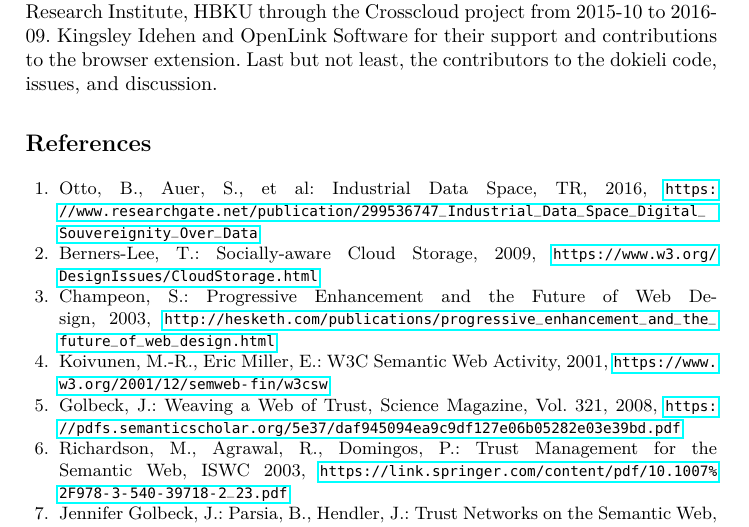
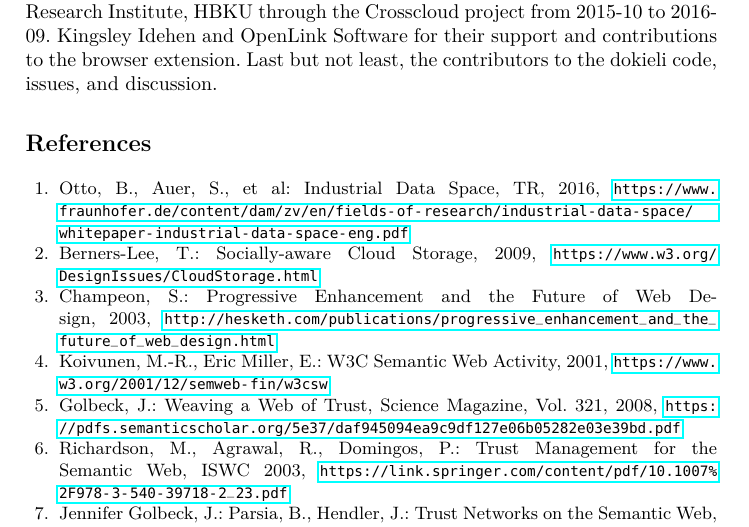
Before and after one commit to csarven/dokieli-rww, a LaTeX thesis (index.tex): part of page 12 of 13, cut so that both start at the same text. Compiled offline with pdfLaTeX.

Commit message:
better URL for IDS whitepaper

```diff
--- a/index.tex
+++ b/index.tex
@@ -437,7 +437,7 @@
 Special thanks to our colleagues at \empty MIT/\empty W3C; \empty Nicola Greco, \empty Dmitri Zagidulin, \empty Andrei Sambra, \empty Sandro Hawke, as well as \empty Henry Story and \empty Melvin Carvalho for their contributions. We are also thankful to collaborate with colleagues at \empty QCRI. This research was supported in part by \empty Qatar Computing Research Institute, \empty HBKU through the \empty Crosscloud project from 2015-10 to 2016-09. \empty Kingsley Idehen and \empty OpenLink Software for their support and contributions to the browser extension. Last but not least, the contributors to the dokieli code, issues, and discussion.
 
 \begin{thebibliography}{99}
-  \bibitem{ref-1} Otto, B., Auer, S., et al: Industrial Data Space, TR, 2016, \url{https://www.researchgate.net/publication/299536747\_Industrial\_Data\_Space\_Digital\_Souvereignity\_Over\_Data}
+  \bibitem{ref-1} Otto, B., Auer, S., et al: Industrial Data Space, TR, 2016, \url{https://www.fraunhofer.de/content/dam/zv/en/fields-of-research/industrial-data-space/whitepaper-industrial-data-space-eng.pdf}
   \bibitem{ref-2} Berners-Lee, T.: Socially-aware Cloud Storage, 2009, \url{https://www.w3.org/DesignIssues/CloudStorage.html}
   \bibitem{ref-3} Champeon, S.: Progressive Enhancement and the Future of Web Design, 2003, \url{http://hesketh.com/publications/progressive\_enhancement\_and\_the\_future\_of\_web\_design.html}
   \bibitem{ref-4} Koivunen, M.-R., Eric Miller, E.: W3C Semantic Web Activity, 2001, \url{https://www.w3.org/2001/12/semweb-fin/w3csw}
```
